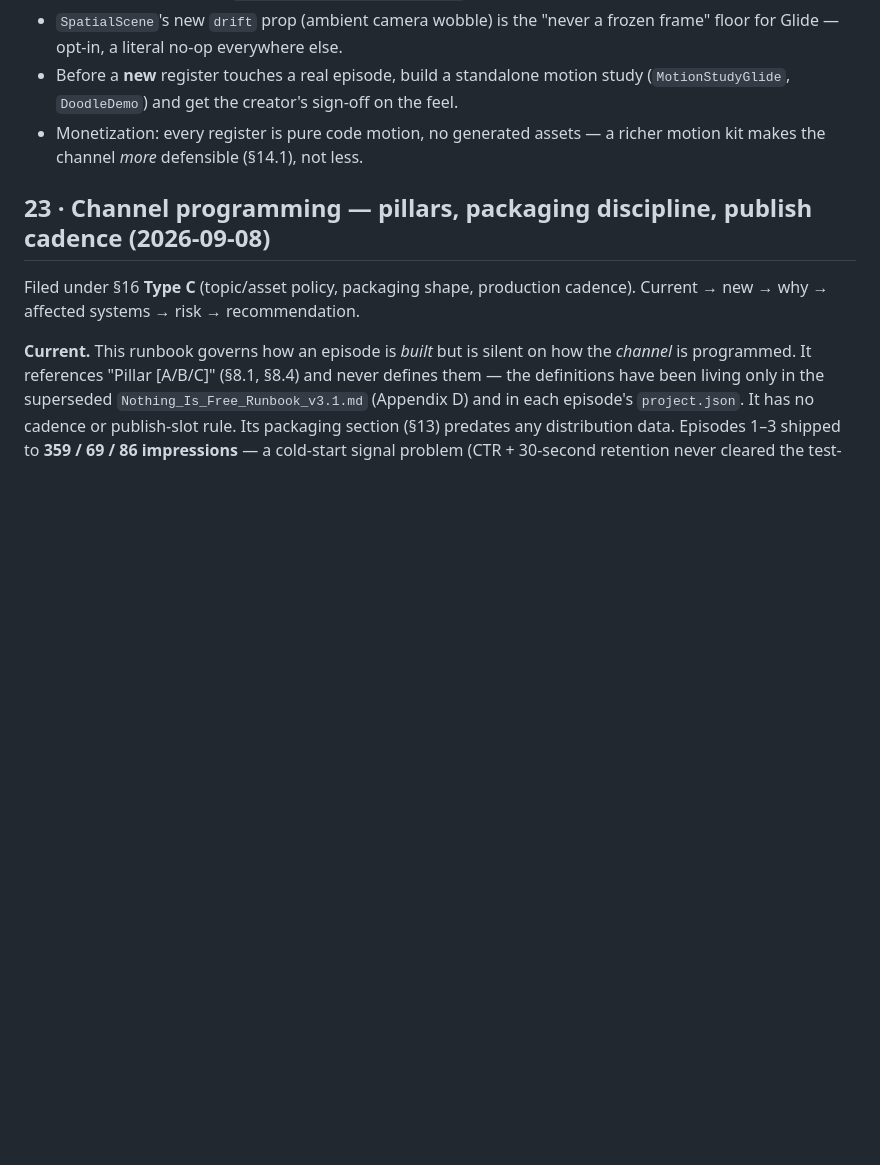
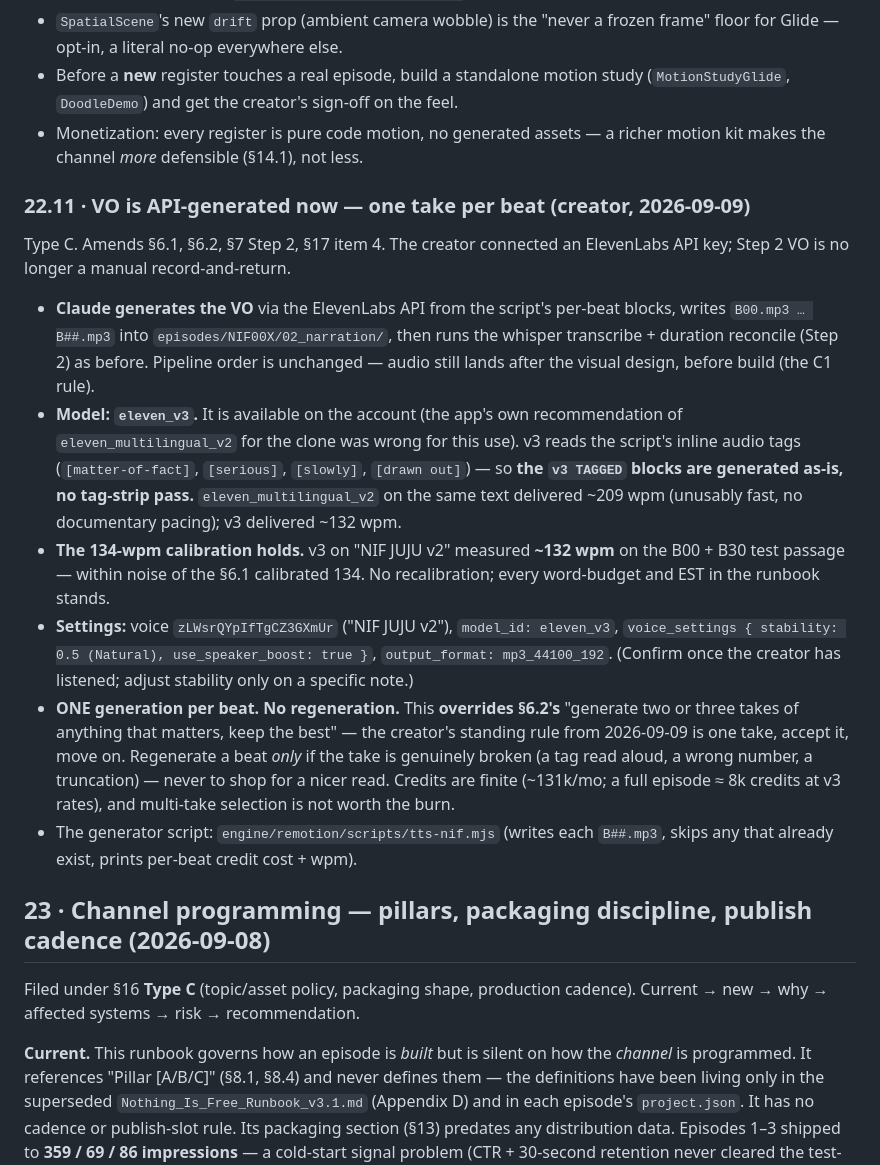
Before and after one commit to parmesh1997/nothing-is-free, a Markdown page: Nothing Is Free — Master Runbook v1.0.md, the part around the change. GitHub-like rendering; blank space fills up the shorter version.

Commit message:
Runbook §22.11 — VO is ElevenLabs-API generated, one take per beat
Model eleven_v3 (tags apply, no strip pass), voice NIF JUJU v2, stability
Natural, mp3_44100_192. v3 measured ~132 wpm = the 134 calibration holds.
ONE generation per beat, no regeneration — overrides §6.2's multi-take rule.

Co-Authored-By: Claude Sonnet 5 <noreply@anthropic.com>

```diff
--- a/Nothing Is Free — Master Runbook v1.0.md
+++ b/Nothing Is Free — Master Runbook v1.0.md
@@ -1780,6 +1780,40 @@ Rules:
 - Monetization: every register is pure code motion, no generated assets — a
   richer motion kit makes the channel *more* defensible (§14.1), not less.
 
+### 22.11 · VO is API-generated now — one take per beat (creator, 2026-09-09)
+
+Type C. Amends §6.1, §6.2, §7 Step 2, §17 item 4. The creator connected an
+ElevenLabs API key; Step 2 VO is no longer a manual record-and-return.
+
+- **Claude generates the VO** via the ElevenLabs API from the script's per-beat
+  blocks, writes `B00.mp3 … B##.mp3` into `episodes/NIF00X/02_narration/`, then
+  runs the whisper transcribe + duration reconcile (Step 2) as before. Pipeline
+  order is unchanged — audio still lands after the visual design, before build
+  (the C1 rule).
+- **Model: `eleven_v3`.** It is available on the account (the app's own
+  recommendation of `eleven_multilingual_v2` for the clone was wrong for this
+  use). v3 reads the script's inline audio tags (`[matter-of-fact]`,
+  `[serious]`, `[slowly]`, `[drawn out]`) — so **the `v3 TAGGED` blocks are
+  generated as-is, no tag-strip pass.** `eleven_multilingual_v2` on the same
+  text delivered ~209 wpm (unusably fast, no documentary pacing); v3 delivered
+  ~132 wpm.
+- **The 134-wpm calibration holds.** v3 on "NIF JUJU v2" measured **~132 wpm**
+  on the B00 + B30 test passage — within noise of the §6.1 calibrated 134. No
+  recalibration; every word-budget and EST in the runbook stands.
+- **Settings:** voice `zLWsrQYpIfTgCZ3GXmUr` ("NIF JUJU v2"), `model_id:
+  eleven_v3`, `voice_settings { stability: 0.5 (Natural), use_speaker_boost:
+  true }`, `output_format: mp3_44100_192`. (Confirm once the creator has
+  listened; adjust stability only on a specific note.)
+- **ONE generation per beat. No regeneration.** This **overrides §6.2's**
+  "generate two or three takes of anything that matters, keep the best" — the
+  creator's standing rule from 2026-09-09 is one take, accept it, move on.
+  Regenerate a beat *only* if the take is genuinely broken (a tag read aloud, a
+  wrong number, a truncation) — never to shop for a nicer read. Credits are
+  finite (~131k/mo; a full episode ≈ 8k credits at v3 rates), and multi-take
+  selection is not worth the burn.
+- The generator script: `engine/remotion/scripts/tts-nif.mjs` (writes each
+  `B##.mp3`, skips any that already exist, prints per-beat credit cost + wpm).
+
 ## 23 · Channel programming — pillars, packaging discipline, publish cadence (2026-09-08)
 
 Filed under §16 **Type C** (topic/asset policy, packaging shape, production
```
